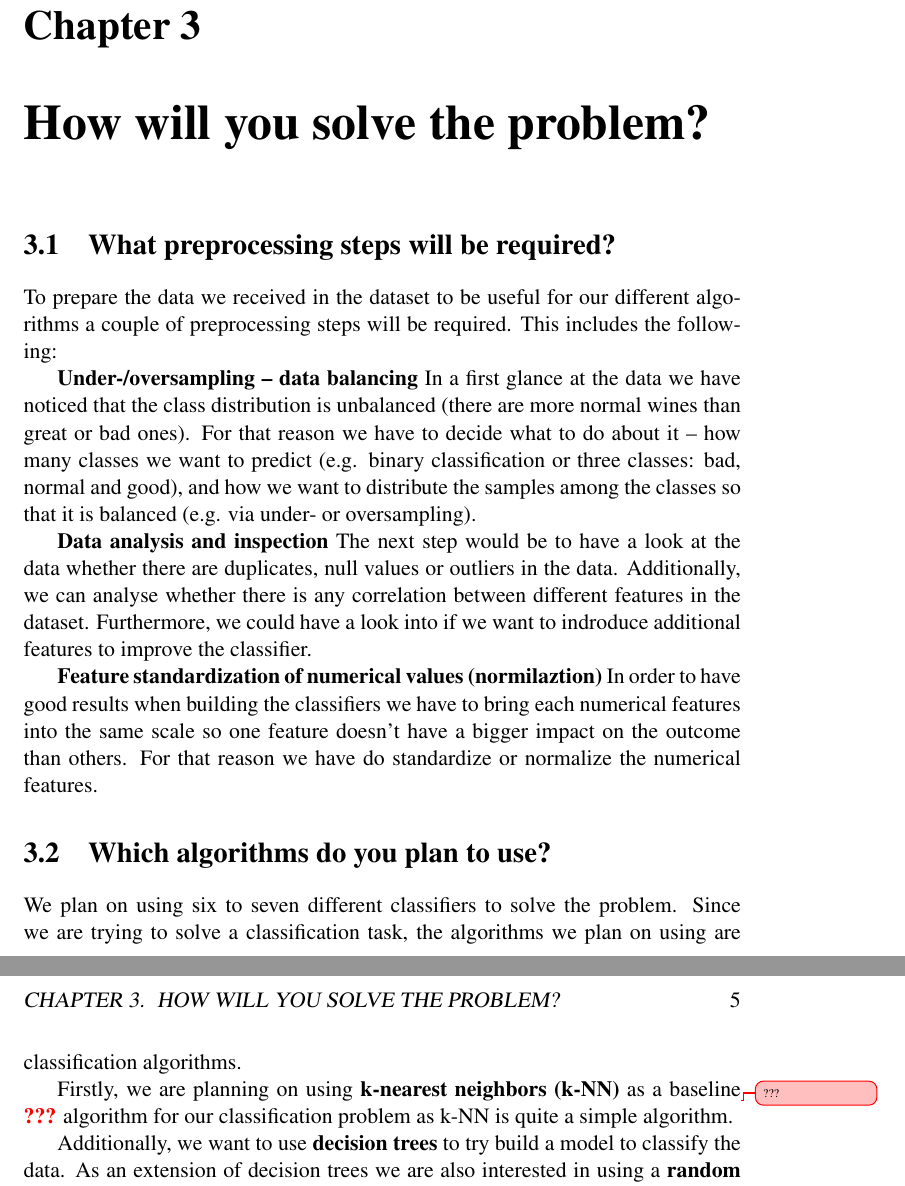
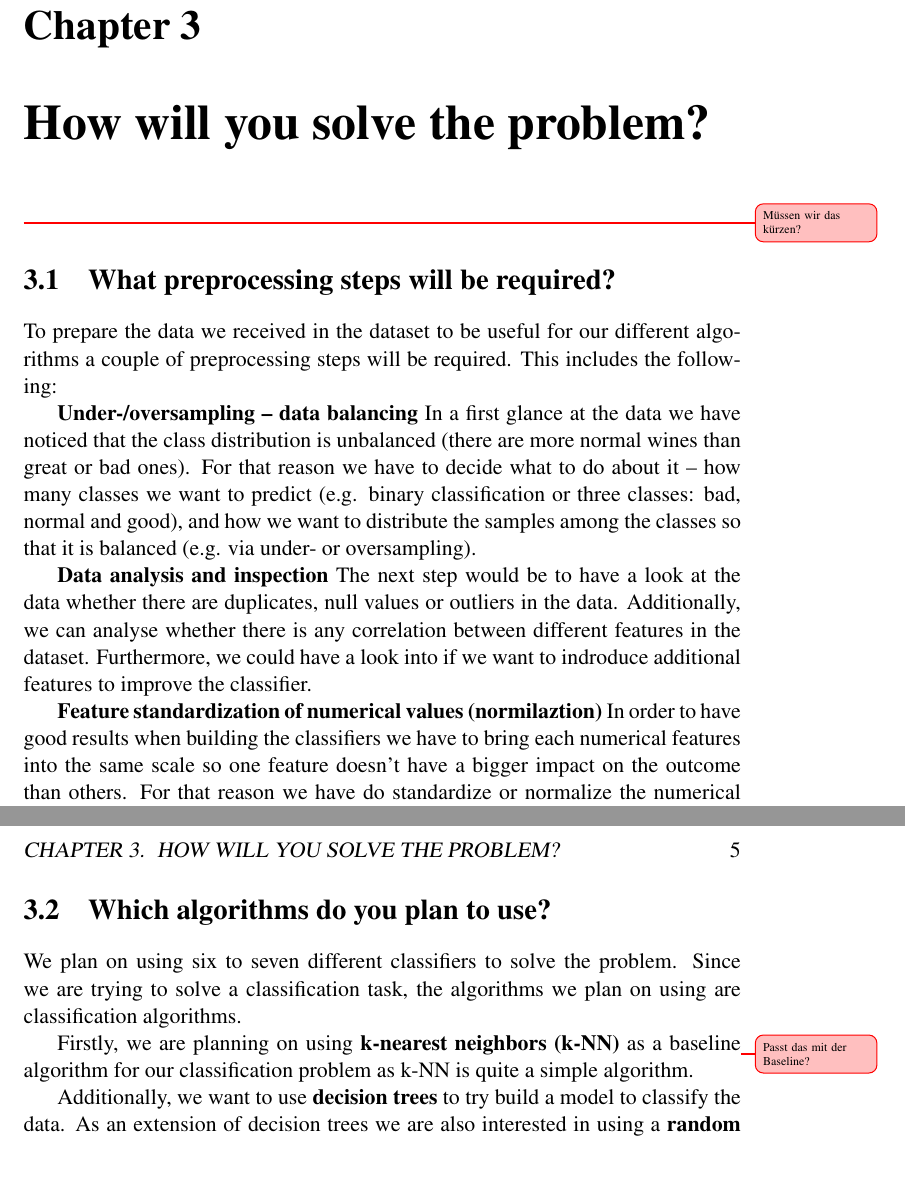
Before and after one commit to schneemax/DataMining---Mineheim, a LaTeX thesis (LaTeX/thesis.tex): two parts of pages 6 and 7 of 10, joined at a grey line, cut so that both start at the same text. Compiled offline with pdfLaTeX.

Commit message:
added TODO

```diff
--- a/LaTeX/thesis.tex
+++ b/LaTeX/thesis.tex
@@ -125,30 +125,24 @@
 
 \chapter{What data will you use?}
 
-\chapter{How will you solve the problem?}
+\chapter{How will you solve the problem?}\unsure{Müssen wir das kürzen?}
 \section{What preprocessing steps will be required?}
 To prepare the data we received in the dataset to be useful for our different algorithms a couple of preprocessing
 steps will be required. This includes the following:
 
 \textbf{Under-/oversampling -- data balancing} In a first glance at the data we have noticed that the class distribution is
-unbalanced (there are more normal wines than great or bad ones). For that reason we have to decide what to do about
-it -- how many classes we want to predict (e.g. binary classification or three classes: bad, normal and good), and how we want to distribute the samples
-among the classes so that it is balanced (e.g. via under- or oversampling).
+unbalanced (there are more normal wines than great or bad ones). For that reason we have to decide what to do about it -- how many classes we want to predict (e.g. binary classification or three classes: bad, normal and good), and how we want to distribute the samples among the classes so that it is balanced (e.g. via under- or oversampling).
 
-\textbf{Data analysis and inspection} The next step would be to have a look at the data whether there are duplicates, null values
-or outliers in the data. Additionally, we can analyse whether there is any correlation between different features in the dataset.
-Furthermore, we could have a look into if we want to indroduce additional features to improve the classifier.
+\textbf{Data analysis and inspection} The next step would be to have a look at the data whether there are duplicates, null values or outliers in the data. Additionally, we can analyse whether there is any correlation between different features in the dataset. Furthermore, we could have a look into if we want to indroduce additional features to improve the classifier.
 
-\textbf{Feature standardization of numerical values (normilaztion)} In order to have good results when building the classifiers
-we have to bring each numerical features into the same scale so one feature doesn't have a bigger impact on the outcome than
-others. For that reason we have do standardize or normalize the numerical features.
+\textbf{Feature standardization of numerical values (normilaztion)} In order to have good results when building the classifiers we have to bring each numerical features into the same scale so one feature doesn't have a bigger impact on the outcome than others. For that reason we have do standardize or normalize the numerical features.
 
 \section{Which algorithms do you plan to use?}
 We plan on using six to seven different classifiers to solve the problem. Since we
 are trying to solve a classification task, the algorithms we plan on using are classification
 algorithms.
 
-Firstly, we are planning on using \textbf{k-nearest neighbors (k-NN)} as a baseline\unsure{???} \textcolor{red}{\textbf{???}}
+Firstly, we are planning on using \textbf{k-nearest neighbors (k-NN)} as a baseline\unsure{Passt das mit der Baseline?}
 algorithm for our classification problem as k-NN is quite a simple algorithm.
 
 Additionally, we want to use \textbf{decision trees} to try build a model to classify the
```
